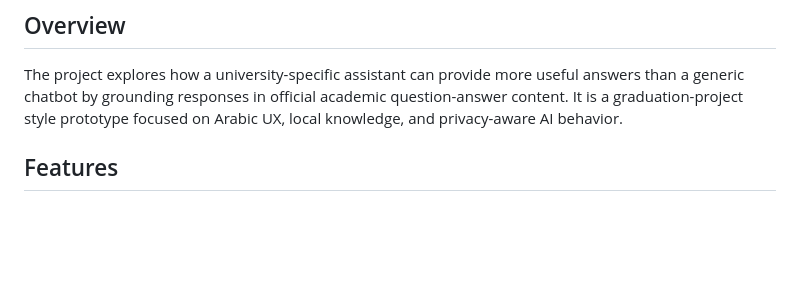
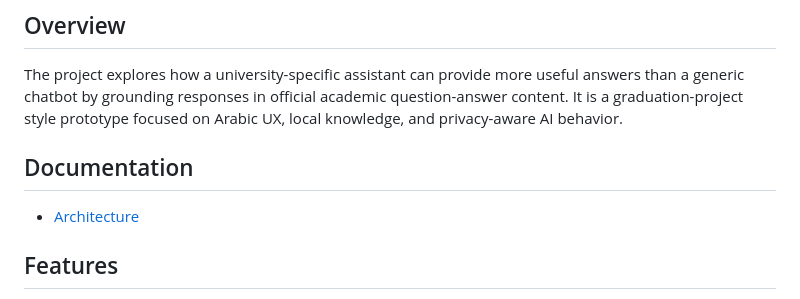
Before and after one commit to Abdulel3h/ChatUB, a Markdown page: README.md, the part around the change. Drawn GitHub-style; blank space fills up the shorter version.

Commit message:
docs: add assistant architecture documentation

```diff
--- a/README.md
+++ b/README.md
@@ -5,6 +5,10 @@ ChatUB is a local AI academic assistant prototype for University of Bisha studen
 ## Overview
 
 The project explores how a university-specific assistant can provide more useful answers than a generic chatbot by grounding responses in official academic question-answer content. It is a graduation-project style prototype focused on Arabic UX, local knowledge, and privacy-aware AI behavior.
+
+## Documentation
+
+- [Architecture](docs/architecture.md)
 
 ## Features
 
```
Also changed, not shown: docs/architecture.md (added, +33 -0 lines).
